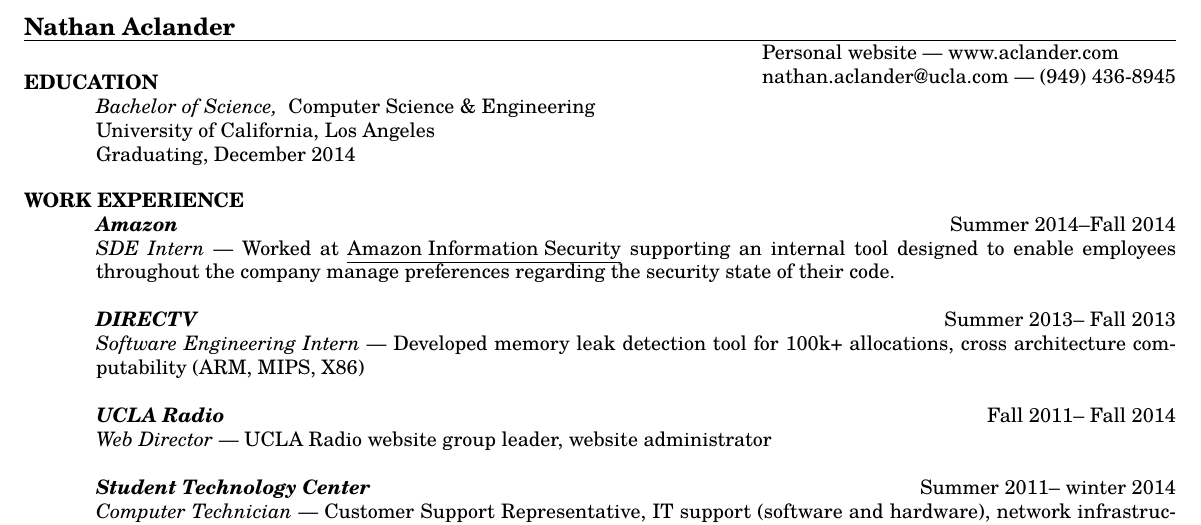
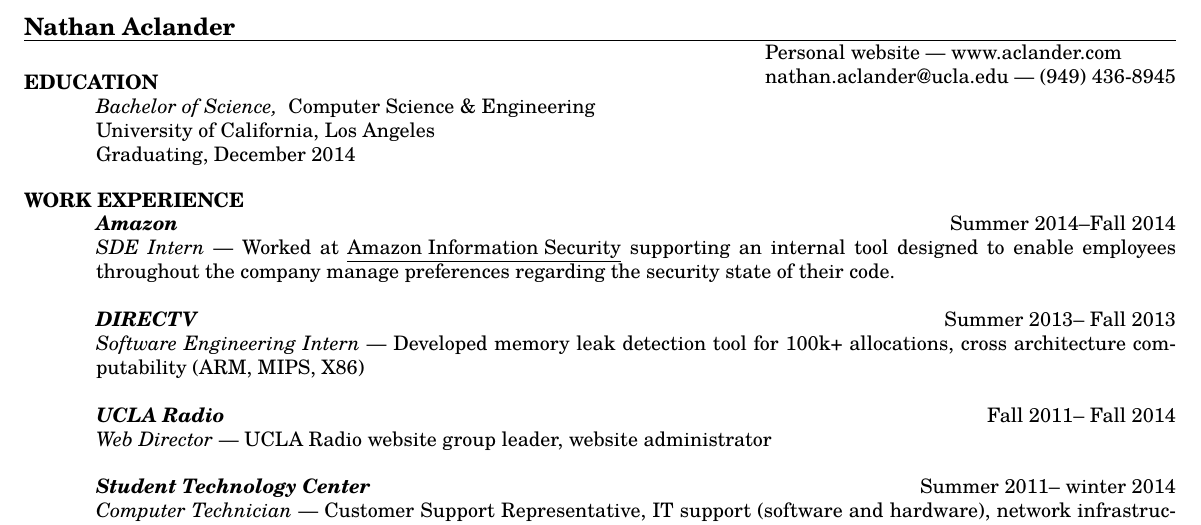
Before and after one commit to naclander/resume, a LaTeX CV (resume.tex): part of the page, cut so that both start at the same text. Compiled offline with pdfLaTeX.

Commit message:
Fixed incorrect email address

```diff
--- a/resume.tex
+++ b/resume.tex
@@ -2,15 +2,21 @@
 \documentclass[line,letterpaper]{resume}
 \usepackage{scalefnt}
 \usepackage{hyperref}
+%Default
 \usepackage[scale=1]{tgschola}
+%Kurier
+%\usepackage[math]{kurier}
+%\usepackage[T1]{fontenc}
+\usepackage{ascii}
+\usepackage[T1]{fontenc}
+
 \usepackage{multirow}
 \hypersetup{colorlinks=false, pdfborder={0 0 0}}
-
 \begin{document}
 
 \name{Nathan Aclander}
 \address{\href{www.aclander.com}{Personal website --- www.aclander.com}}
-\address{\href{mailto:nathan.aclander@ucla.com}{nathan.aclander@ucla.com} --- (949) 436-8945}
+\address{\href{mailto:nathan.aclander@ucla.edu}{nathan.aclander@ucla.edu} --- (949) 436-8945}
 
 
 \begin{resume}
```
